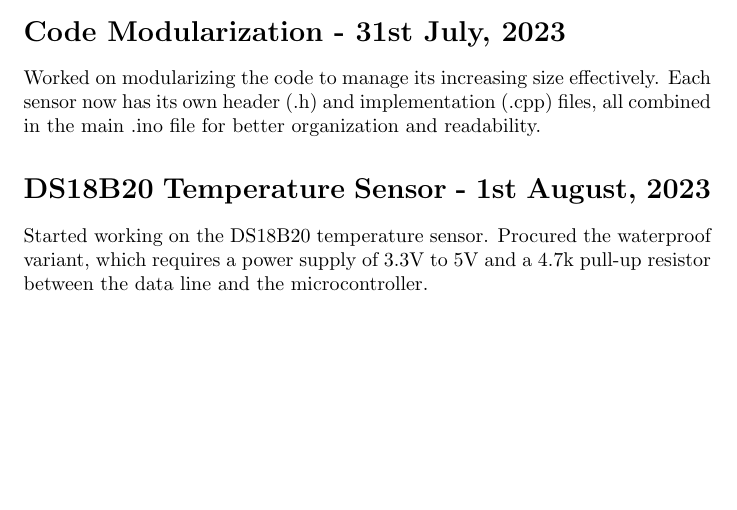
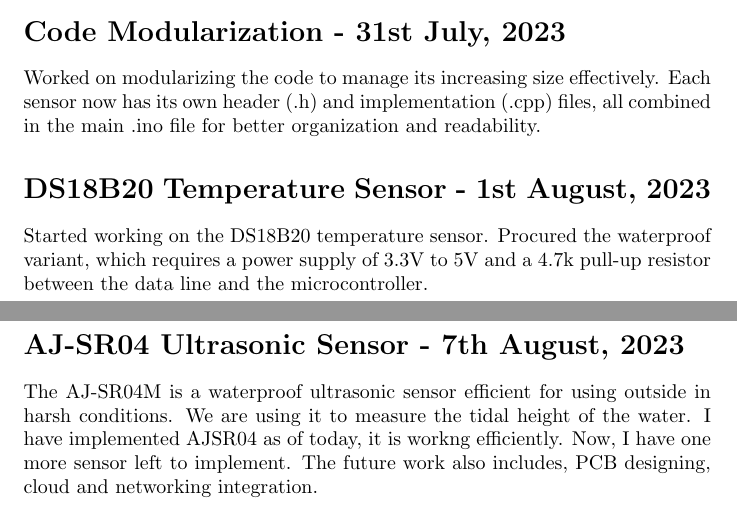
Before and after one commit to alfen-yu/IoT-for-Agriculture, a LaTeX document (documentation.tex): part of the page before the commit and two parts of pages 1 and 2 of 2 after it, the two joined at a grey line, cut so that both start at the same text, the shorter picture padded with empty space. Compiled offline with pdfLaTeX.

Commit message:
updated the docs

```diff
--- a/documentation.tex
+++ b/documentation.tex
@@ -20,4 +20,7 @@ Worked on modularizing the code to manage its increasing size effectively. Each
 \section*{DS18B20 Temperature Sensor - 1st August, 2023}
 Started working on the DS18B20 temperature sensor. Procured the waterproof variant, which requires a power supply of 3.3V to 5V and a 4.7k pull-up resistor between the data line and the microcontroller.
 
+\section*{AJ-SR04 Ultrasonic Sensor - 7th August, 2023}
+The AJ-SR04M is a waterproof ultrasonic sensor efficient for using outside in harsh conditions. We are using it to measure the tidal height of the water. I have implemented AJSR04 as of today, it is workng efficiently. Now, I have one more sensor left to implement. The future work also includes, PCB designing, cloud and networking integration.
+
 \end{document}
```
Also changed, not shown: documentation.pdf.
